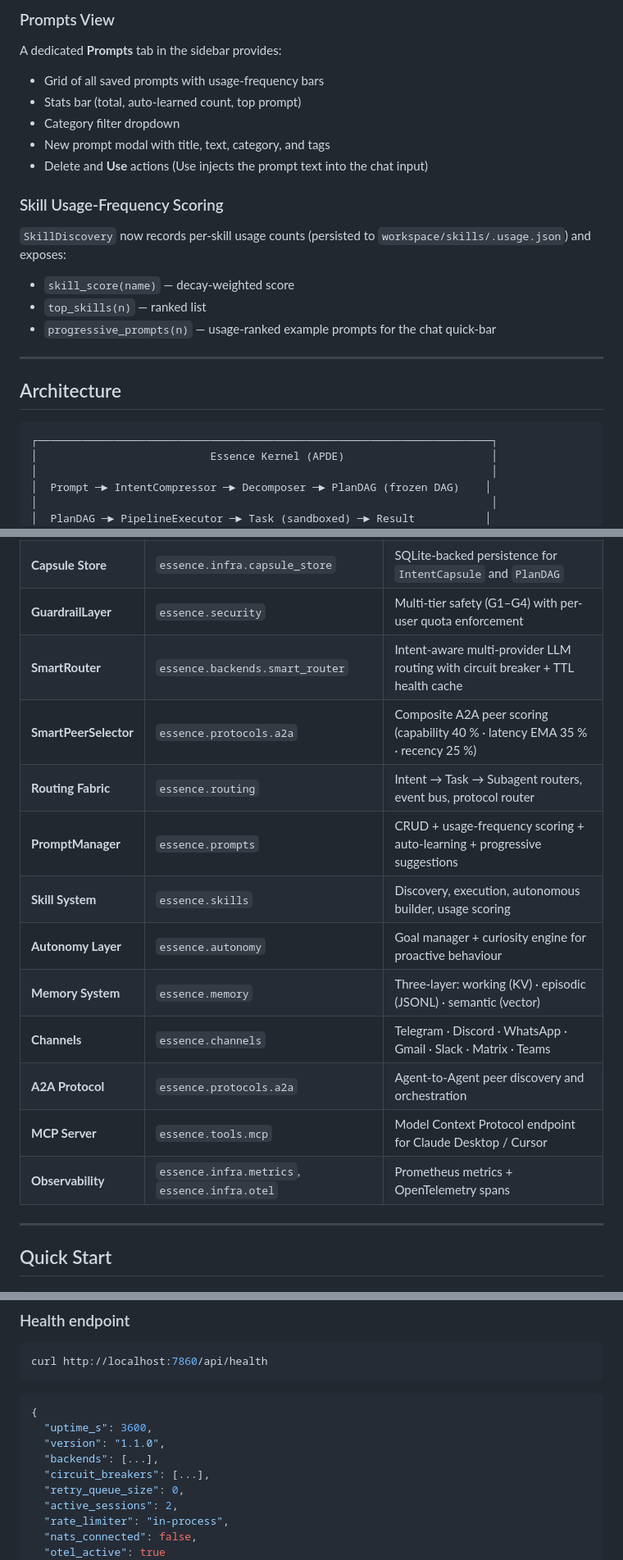
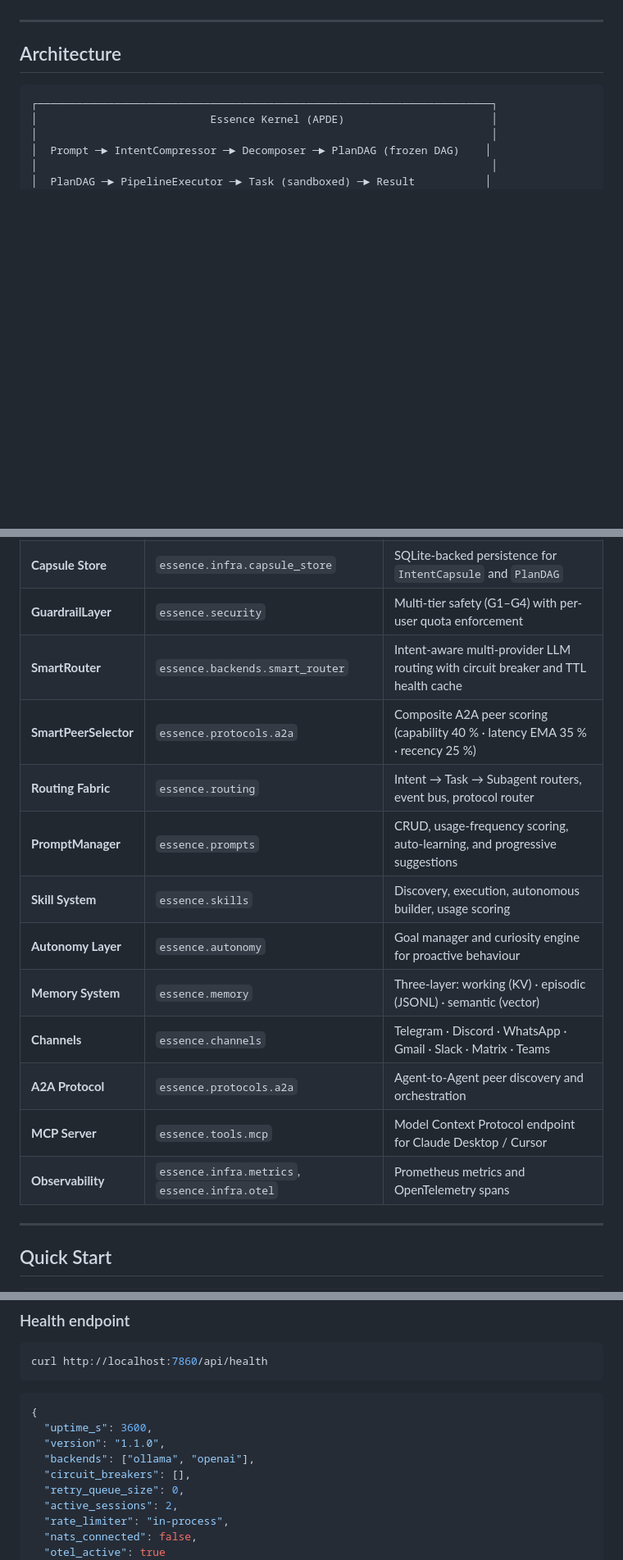
Before and after one commit to olatunjih/Essence, a Markdown page: README.md, 3 parts joined by grey strips. Shown at 82% size. GitHub-like rendering; blank space fills up the shorter version.

```diff
--- a/README.md
+++ b/README.md
@@ -94,20 +33,3 @@ A fully functional terminal is built into the chat view:
-### Prompts View
-
-A dedicated **Prompts** tab in the sidebar provides:
-
-- Grid of all saved prompts with usage-frequency bars
-- Stats bar (total, auto-learned count, top prompt)
-- Category filter dropdown
-- New prompt modal with title, text, category, and tags
-- Delete and **Use** actions (Use injects the prompt text into the chat input)
-
-### Skill Usage-Frequency Scoring
-
-`SkillDiscovery` now records per-skill usage counts (persisted to `workspace/skills/.usage.json`) and exposes:
-
-- `skill_score(name)` — decay-weighted score
-- `top_skills(n)` — ranked list
-- `progressive_prompts(n)` — usage-ranked example prompts for the chat quick-bar
 
 ---
 
@@ -166,17 +88,17 @@ A dedicated **Prompts** tab in the sidebar provides:
 | **APDE Kernel** | `essence.boot` | Plans tasks as frozen DAGs, executes step-by-step, verifies results |
 | **Capsule Store** | `essence.infra.capsule_store` | SQLite-backed persistence for `IntentCapsule` and `PlanDAG` |
 | **GuardrailLayer** | `essence.security` | Multi-tier safety (G1–G4) with per-user quota enforcement |
-| **SmartRouter** | `essence.backends.smart_router` | Intent-aware multi-provider LLM routing with circuit breaker + TTL health cache |
+| **SmartRouter** | `essence.backends.smart_router` | Intent-aware multi-provider LLM routing with circuit breaker and TTL health cache |
 | **SmartPeerSelector** | `essence.protocols.a2a` | Composite A2A peer scoring (capability 40 % · latency EMA 35 % · recency 25 %) |
 | **Routing Fabric** | `essence.routing` | Intent → Task → Subagent routers, event bus, protocol router |
-| **PromptManager** | `essence.prompts` | CRUD + usage-frequency scoring + auto-learning + progressive suggestions |
+| **PromptManager** | `essence.prompts` | CRUD, usage-frequency scoring, auto-learning, and progressive suggestions |
 | **Skill System** | `essence.skills` | Discovery, execution, autonomous builder, usage scoring |
-| **Autonomy Layer** | `essence.autonomy` | Goal manager + curiosity engine for proactive behaviour |
+| **Autonomy Layer** | `essence.autonomy` | Goal manager and curiosity engine for proactive behaviour |
 | **Memory System** | `essence.memory` | Three-layer: working (KV) · episodic (JSONL) · semantic (vector) |
 | **Channels** | `essence.channels` | Telegram · Discord · WhatsApp · Gmail · Slack · Matrix · Teams |
 | **A2A Protocol** | `essence.protocols.a2a` | Agent-to-Agent peer discovery and orchestration |
 | **MCP Server** | `essence.tools.mcp` | Model Context Protocol endpoint for Claude Desktop / Cursor |
-| **Observability** | `essence.infra.metrics`, `essence.infra.otel` | Prometheus metrics + OpenTelemetry spans |
+| **Observability** | `essence.infra.metrics`, `essence.infra.otel` | Prometheus metrics and OpenTelemetry spans |
 
 ---
 
@@ -935,8 +854,8 @@ curl http://localhost:7860/api/health
 {
   "uptime_s": 3600,
   "version": "1.1.0",
-  "backends": [...],
-  "circuit_breakers": [...],
+  "backends": ["ollama", "openai"],
+  "circuit_breakers": [],
   "retry_queue_size": 0,
   "active_sessions": 2,
   "rate_limiter": "in-process",
```
Also changed, not shown: other parts of README.md (+14 -78 lines).
